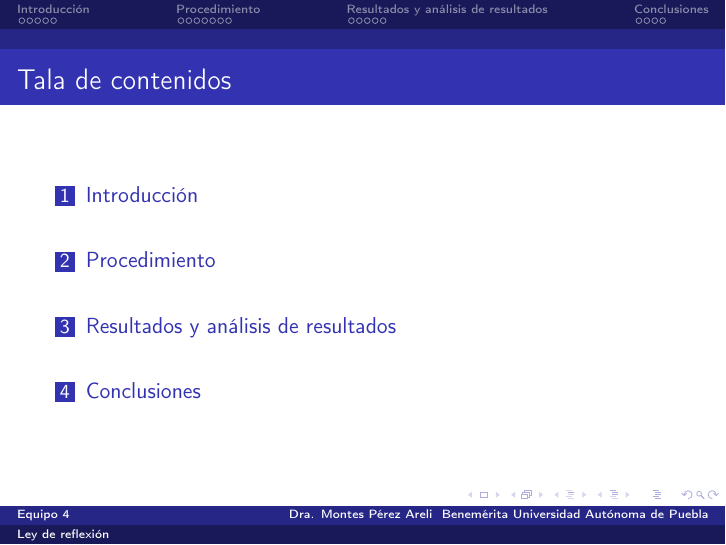
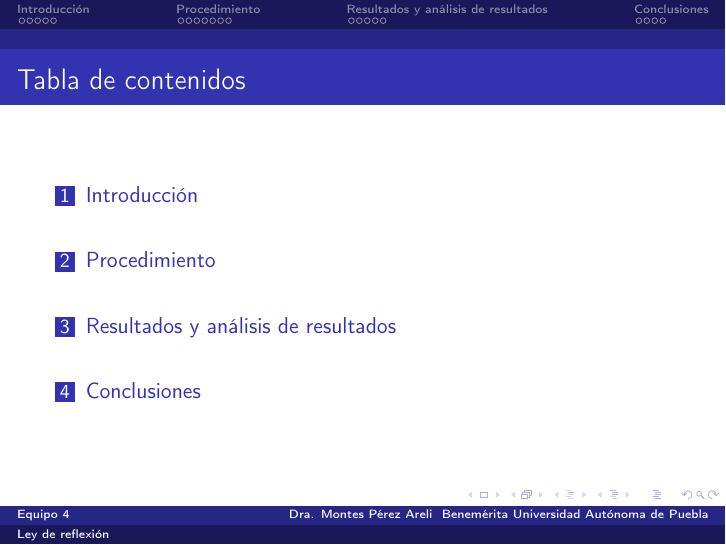
Before and after one commit to RoyP456/ley-de-reflexion, LaTeX slides (main.tex): page 2 of 23. Compiled offline with pdfLaTeX.

Commit message:
Otro typo

```diff
--- a/main.tex
+++ b/main.tex
@@ -68,7 +68,7 @@
 \end{frame}
 
 \begin{frame}
-\frametitle{Tala de contenidos}
+\frametitle{Tabla de contenidos}
 \tableofcontents
 \end{frame}
 
```
